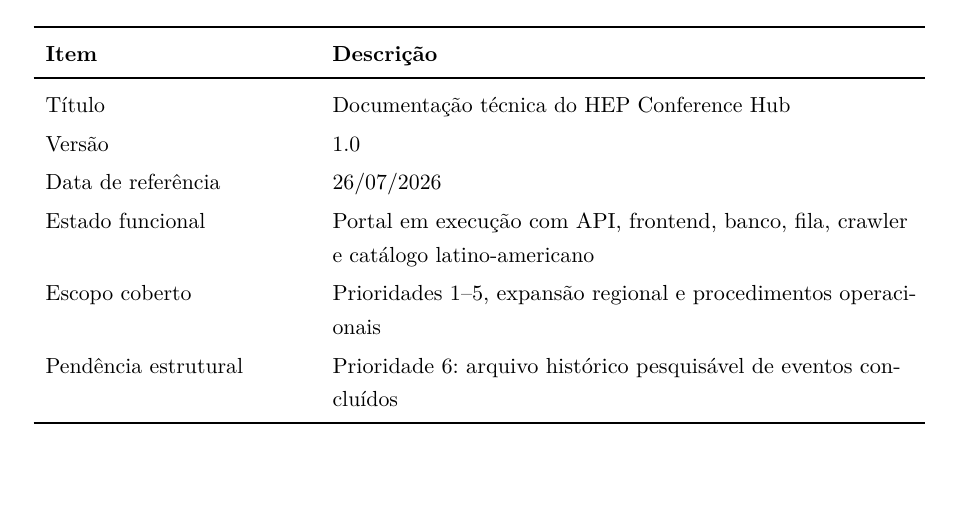
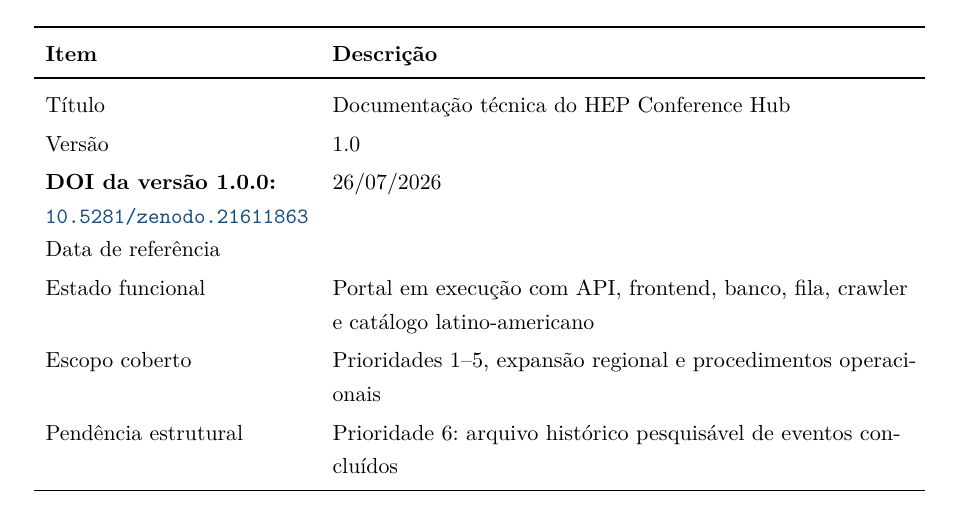
Before and after one commit to ncevidanes/hep-conference-hub, a LaTeX thesis (docs/latex/main.tex, which reads docs/latex/capitulos/00_controle_documento.tex, docs/latex/preambulo.tex): part of page 2 of 43, cut so that both start at the same text. Compiled offline with pdfLaTeX.

Commit message:
docs: add Zenodo DOI for v1.0.0

```diff
--- a/docs/latex/capitulos/00_controle_documento.tex
+++ b/docs/latex/capitulos/00_controle_documento.tex
@@ -20,6 +20,9 @@
 \endlastfoot
 Título & Documentação técnica do HEP Conference Hub \\
 Versão & 1.0 \\
+\textbf{DOI da versão 1.0.0:}
+\href{https://doi.org/\projectdoi}
+{\texttt{\projectdoi}}
 Data de referência & 26/07/2026 \\
 Estado funcional & Portal em execução com API, frontend, banco, fila, crawler e catálogo latino-americano \\
 Escopo coberto & Prioridades 1–5, expansão regional e procedimentos operacionais \\
--- a/docs/latex/preambulo.tex
+++ b/docs/latex/preambulo.tex
@@ -55,7 +55,7 @@
   citecolor=linkblue,
   pdftitle={Documentação técnica do HEP Conference Hub},
   pdfauthor={Nelson Cevidanes Nascimento de Assis},
-  pdfsubject={Arquitetura, implementação, coleta, auditoria e implantação do portal},
+  pdfsubject={Software publicado no Zenodo. DOI: 10.5281/zenodo.21611863},
   pdfkeywords={HEP, conferências, FastAPI, Next.js, Scrapy, PostgreSQL, Celery, América Latina}
 }
 
@@ -68,3 +68,5 @@
 \setlength{\LTpre}{0.7em}
 \setlength{\LTpost}{0.7em}
 \emergencystretch=3em
+
+\newcommand{\projectdoi}{10.5281/zenodo.21611863}
```
Also changed, not shown: docs/Documentacao_Tecnica_HEP_Conference_Hub.pdf, docs/latex/main.pdf (added), 7 other files.
